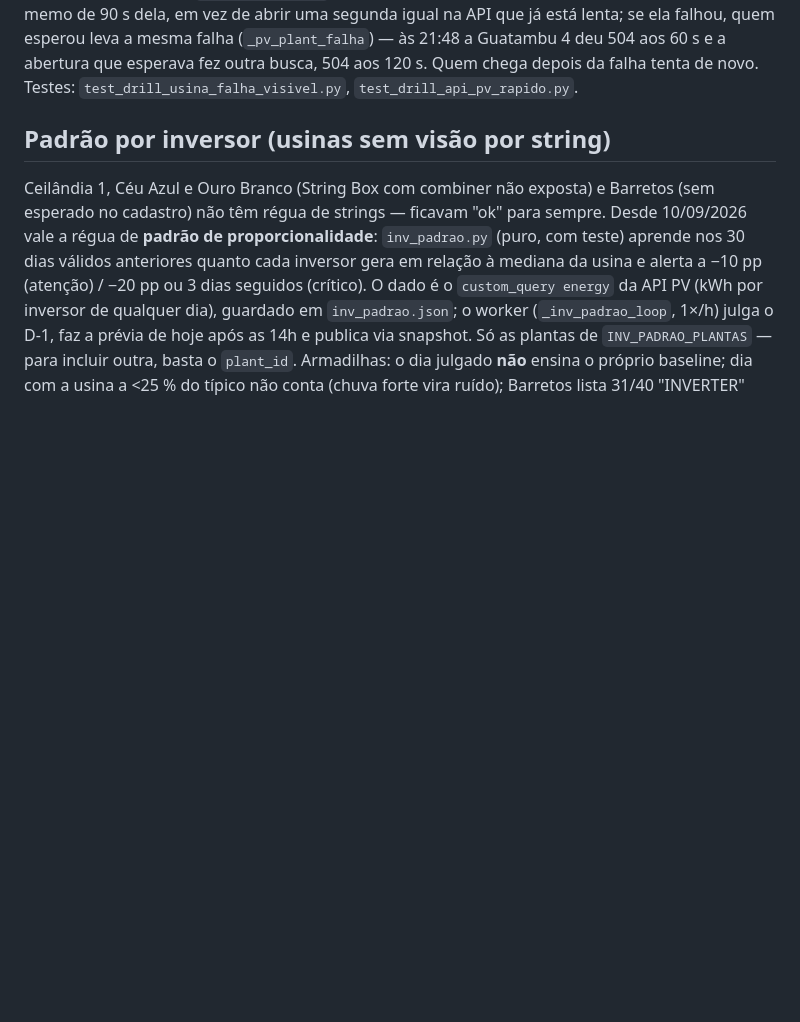
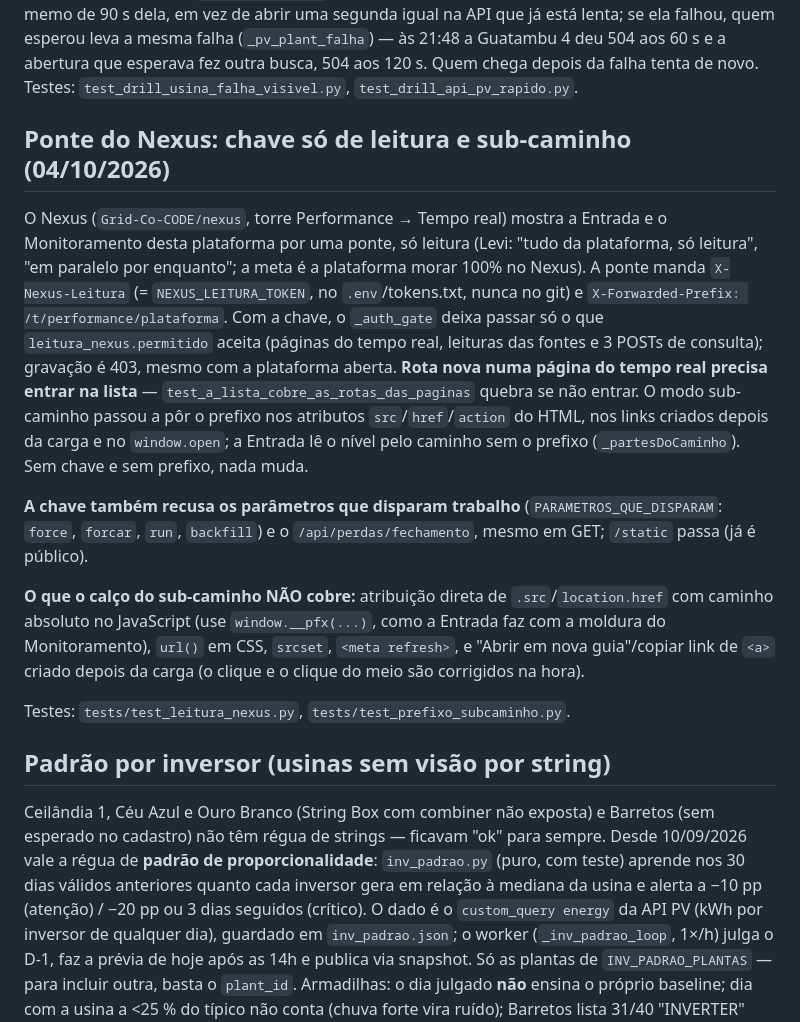
Before and after one commit to Levi-6242/PerformancePainel, a Markdown page: plataforma/CLAUDE.md, the part around the change. Drawn GitHub-style; blank space fills up the shorter version.

Commit message:
docs(nexus): ponte do Nexus, chave so de leitura e sub-caminho
Co-Authored-By: Claude Haiku 4.5 <noreply@anthropic.com>

```diff
--- a/plataforma/CLAUDE.md
+++ b/plataforma/CLAUDE.md
@@ -219,6 +219,24 @@ vez (`_pv_plant_em_voo`): quem chega no meio espera a que está correndo e leva
 uma segunda igual na API que já está lenta; se ela falhou, quem esperou leva a mesma falha (`_pv_plant_falha`) — às
 21:48 a Guatambu 4 deu 504 aos 60 s e a abertura que esperava fez outra busca, 504 aos 120 s. Quem chega depois da
 falha tenta de novo. Testes: `test_drill_usina_falha_visivel.py`, `test_drill_api_pv_rapido.py`.
+
+## Ponte do Nexus: chave só de leitura e sub-caminho (04/10/2026)
+
+O Nexus (`Grid-Co-CODE/nexus`, torre Performance → Tempo real) mostra a Entrada e o Monitoramento desta plataforma por
+uma ponte, só leitura (Levi: "tudo da plataforma, só leitura", "em paralelo por enquanto"; a meta é a plataforma morar
+100% no Nexus). A ponte manda `X-Nexus-Leitura` (= `NEXUS_LEITURA_TOKEN`, no `.env`/tokens.txt, nunca no git) e
+`X-Forwarded-Prefix: /t/performance/plataforma`. Com a chave, o `_auth_gate` deixa passar só o que
+`leitura_nexus.permitido` aceita (páginas do tempo real, leituras das fontes e 3 POSTs de consulta); gravação é 403,
+mesmo com a plataforma aberta. **Rota nova numa página do tempo real precisa entrar na lista** —
+`test_a_lista_cobre_as_rotas_das_paginas` quebra se não entrar. O modo sub-caminho passou a pôr o prefixo nos
+atributos `src`/`href`/`action` do HTML, nos links criados depois da carga e no `window.open`; a Entrada lê o nível
+pelo caminho sem o prefixo (`_partesDoCaminho`). Sem chave e sem prefixo, nada muda.
+
+**A chave também recusa os parâmetros que disparam trabalho** (`PARAMETROS_QUE_DISPARAM`: `force`, `forcar`, `run`, `backfill`) e o `/api/perdas/fechamento`, mesmo em GET; `/static` passa (já é público).
+
+**O que o calço do sub-caminho NÃO cobre:** atribuição direta de `.src`/`location.href` com caminho absoluto no JavaScript (use `window.__pfx(...)`, como a Entrada faz com a moldura do Monitoramento), `url()` em CSS, `srcset`, `<meta refresh>`, e "Abrir em nova guia"/copiar link de `<a>` criado depois da carga (o clique e o clique do meio são corrigidos na hora).
+
+Testes: `tests/test_leitura_nexus.py`, `tests/test_prefixo_subcaminho.py`.
 
 ## Padrão por inversor (usinas sem visão por string)
 
```
Also changed, not shown: docs/tempo-real.md (+1 -0 lines).
